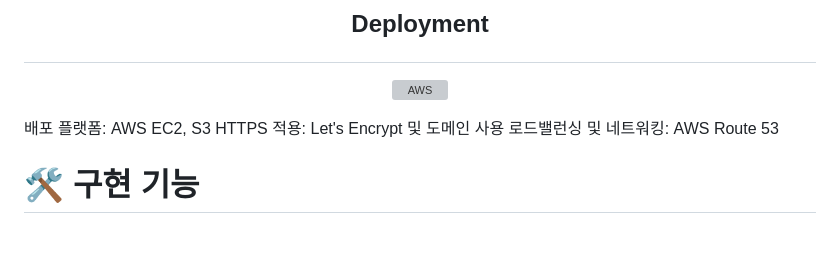
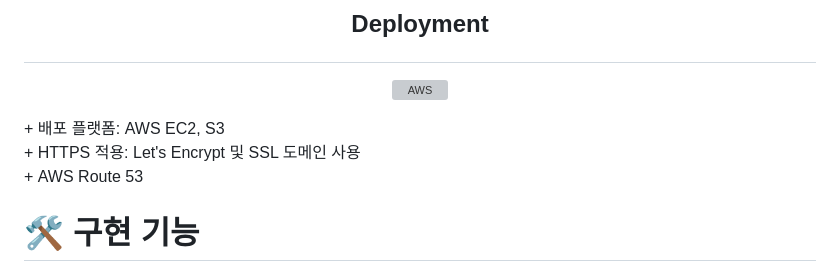
Before and after one commit to sem201/matchSystem, a Markdown page: README.md, the part around the change. Drawn GitHub-style; blank space fills up the shorter version; grey boxes are pictures that could not be loaded.

```diff
--- a/README.md
+++ b/README.md
@@ -58,9 +58,9 @@
 
 ## <p align="center">Deployment</p>
 <p align="center"> <img src="https://a0.awsstatic.com/libra-css/images/logos/aws_logo_smile_1200x630.png" alt="AWS" width="60" height="60"/> </p>
-배포 플랫폼: AWS EC2, S3
-HTTPS 적용: Let's Encrypt 및 도메인 사용
-로드밸런싱 및 네트워킹: AWS Route 53
++ 배포 플랫폼: AWS EC2, S3<br>
++ HTTPS 적용: Let's Encrypt 및 SSL 도메인 사용<br>
++ AWS Route 53<br>
 
 # 🛠️ 구현 기능
 1️⃣ 카카오 로그인 API<br>
```
